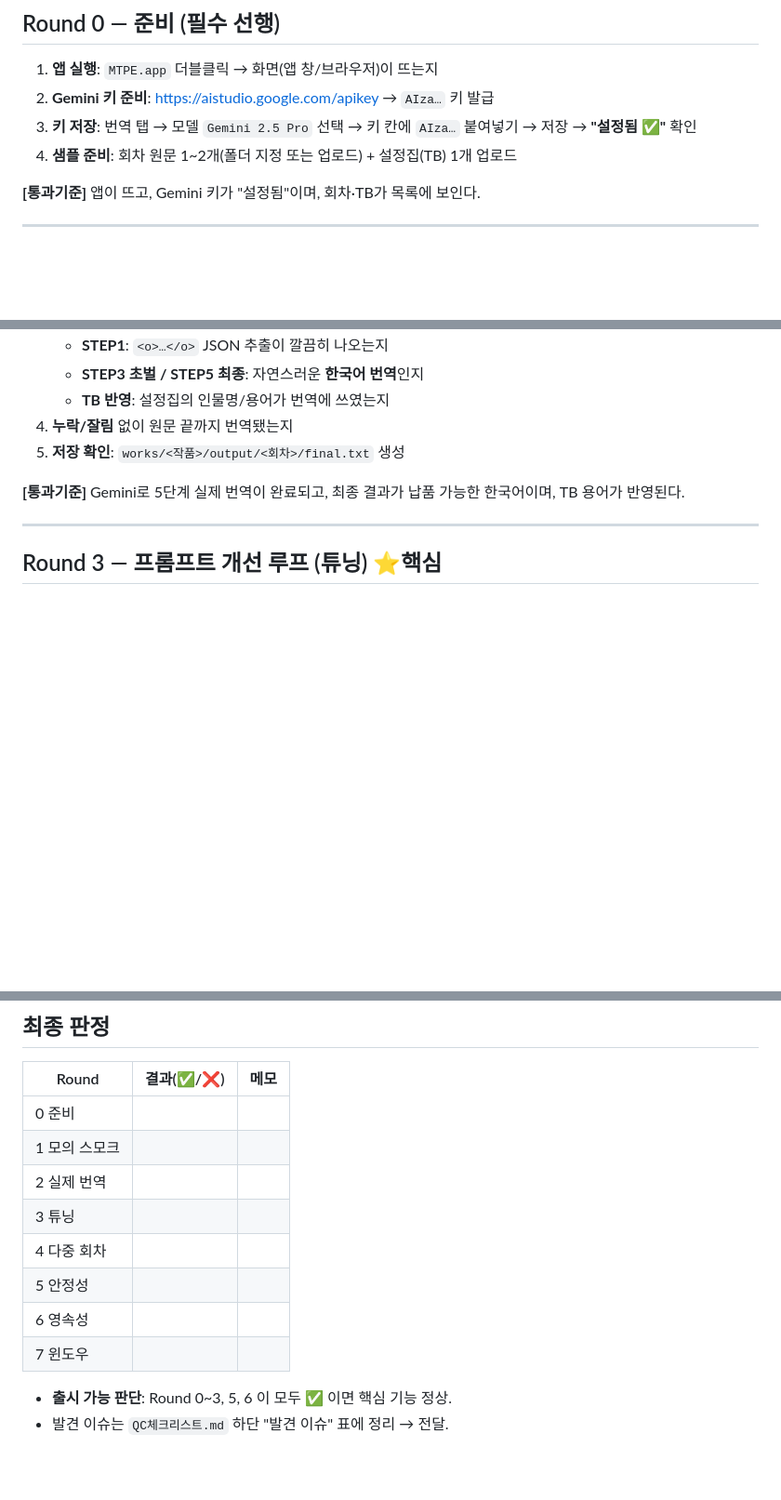
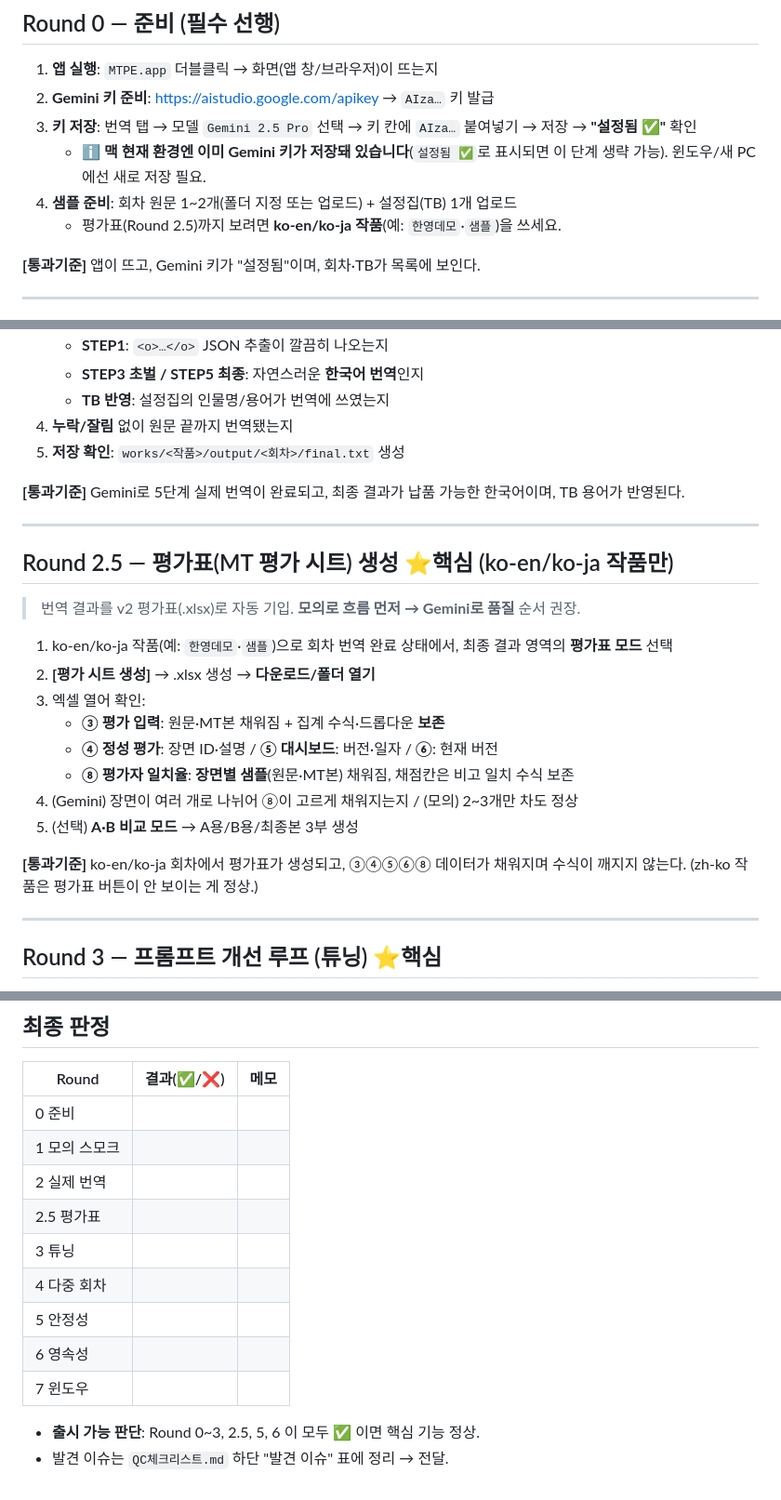
Before and after one commit to youngjoochoi-maker/mtpe-translator, a Markdown page: QC진행프로세스.md, 3 parts joined by grey strips. Shown at 93% size. Drawn GitHub-style; blank space fills up the shorter version.

```diff
--- a/QC진행프로세스.md
+++ b/QC진행프로세스.md
@@ -12,7 +12,9 @@
 1. **앱 실행**: `MTPE.app` 더블클릭 → 화면(앱 창/브라우저)이 뜨는지
 2. **Gemini 키 준비**: https://aistudio.google.com/apikey → `AIza…` 키 발급
 3. **키 저장**: 번역 탭 → 모델 `Gemini 2.5 Pro` 선택 → 키 칸에 `AIza…` 붙여넣기 → 저장 → **"설정됨 ✅"** 확인
+   - ℹ️ **맥 현재 환경엔 이미 Gemini 키가 저장돼 있습니다**(`설정됨 ✅`로 표시되면 이 단계 생략 가능). 윈도우/새 PC에선 새로 저장 필요.
 4. **샘플 준비**: 회차 원문 1~2개(폴더 지정 또는 업로드) + 설정집(TB) 1개 업로드
+   - 평가표(Round 2.5)까지 보려면 **ko-en/ko-ja 작품**(예: `한영데모`·`샘플`)을 쓰세요.
 
 **[통과기준]** 앱이 뜨고, Gemini 키가 "설정됨"이며, 회차·TB가 목록에 보인다.
 
@@ -41,6 +43,22 @@
 5. **저장 확인**: `works/<작품>/output/<회차>/final.txt` 생성
 
 **[통과기준]** Gemini로 5단계 실제 번역이 완료되고, 최종 결과가 납품 가능한 한국어이며, TB 용어가 반영된다.
+
+---
+
+## Round 2.5 — 평가표(MT 평가 시트) 생성 ⭐핵심 (ko-en/ko-ja 작품만)
+> 번역 결과를 v2 평가표(.xlsx)로 자동 기입. **모의로 흐름 먼저 → Gemini로 품질** 순서 권장.
+1. ko-en/ko-ja 작품(예: `한영데모`·`샘플`)으로 회차 번역 완료 상태에서, 최종 결과 영역의 **평가표 모드** 선택
+2. **[평가 시트 생성]** → .xlsx 생성 → **다운로드/폴더 열기**
+3. 엑셀 열어 확인:
+   - **③ 평가 입력**: 원문·MT본 채워짐 + 집계 수식·드롭다운 **보존**
+   - **④ 정성 평가**: 장면 ID·설명 / **⑤ 대시보드**: 버전·일자 / **⑥**: 현재 버전
+   - **⑧ 평가자 일치율**: **장면별 샘플**(원문·MT본) 채워짐, 채점칸은 비고 일치 수식 보존
+4. (Gemini) 장면이 여러 개로 나뉘어 ⑧이 고르게 채워지는지 / (모의) 2~3개만 차도 정상
+5. (선택) **A·B 비교 모드** → A용/B용/최종본 3부 생성
+
+**[통과기준]** ko-en/ko-ja 회차에서 평가표가 생성되고, ③④⑤⑥⑧ 데이터가 채워지며 수식이 깨지지 않는다.
+(zh-ko 작품은 평가표 버튼이 안 보이는 게 정상.)
 
 ---
 
@@ -95,11 +113,12 @@
 | 0 준비 | | |
 | 1 모의 스모크 | | |
 | 2 실제 번역 | | |
+| 2.5 평가표 | | |
 | 3 튜닝 | | |
 | 4 다중 회차 | | |
 | 5 안정성 | | |
 | 6 영속성 | | |
 | 7 윈도우 | | |
 
-- **출시 가능 판단**: Round 0~3, 5, 6 이 모두 ✅ 이면 핵심 기능 정상.
+- **출시 가능 판단**: Round 0~3, 2.5, 5, 6 이 모두 ✅ 이면 핵심 기능 정상.
 - 발견 이슈는 `QC체크리스트.md` 하단 "발견 이슈" 표에 정리 → 전달.
```
Also changed, not shown: QC체크리스트.md (+12 -0 lines), 사용법.md (+24 -0 lines).
